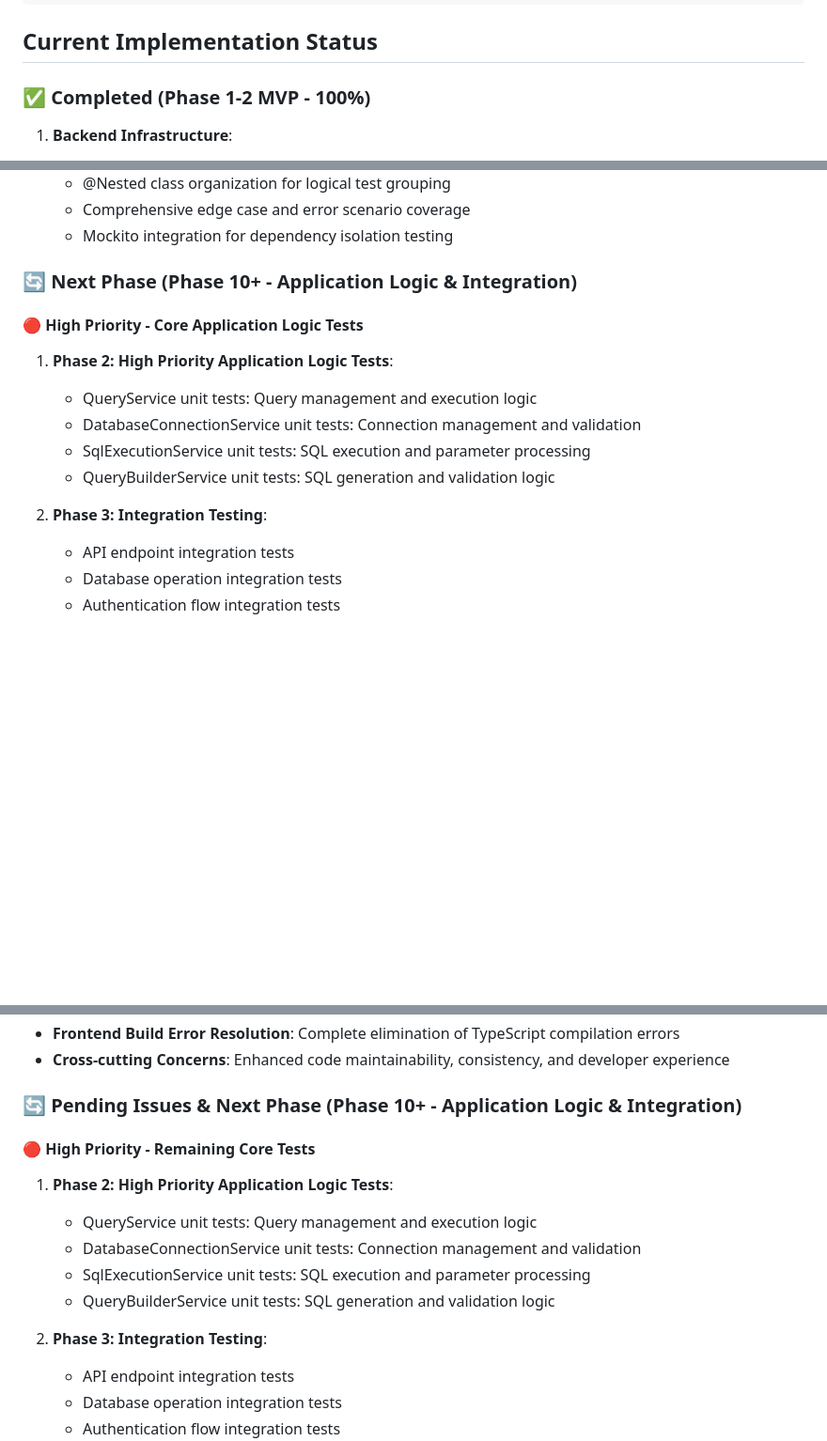
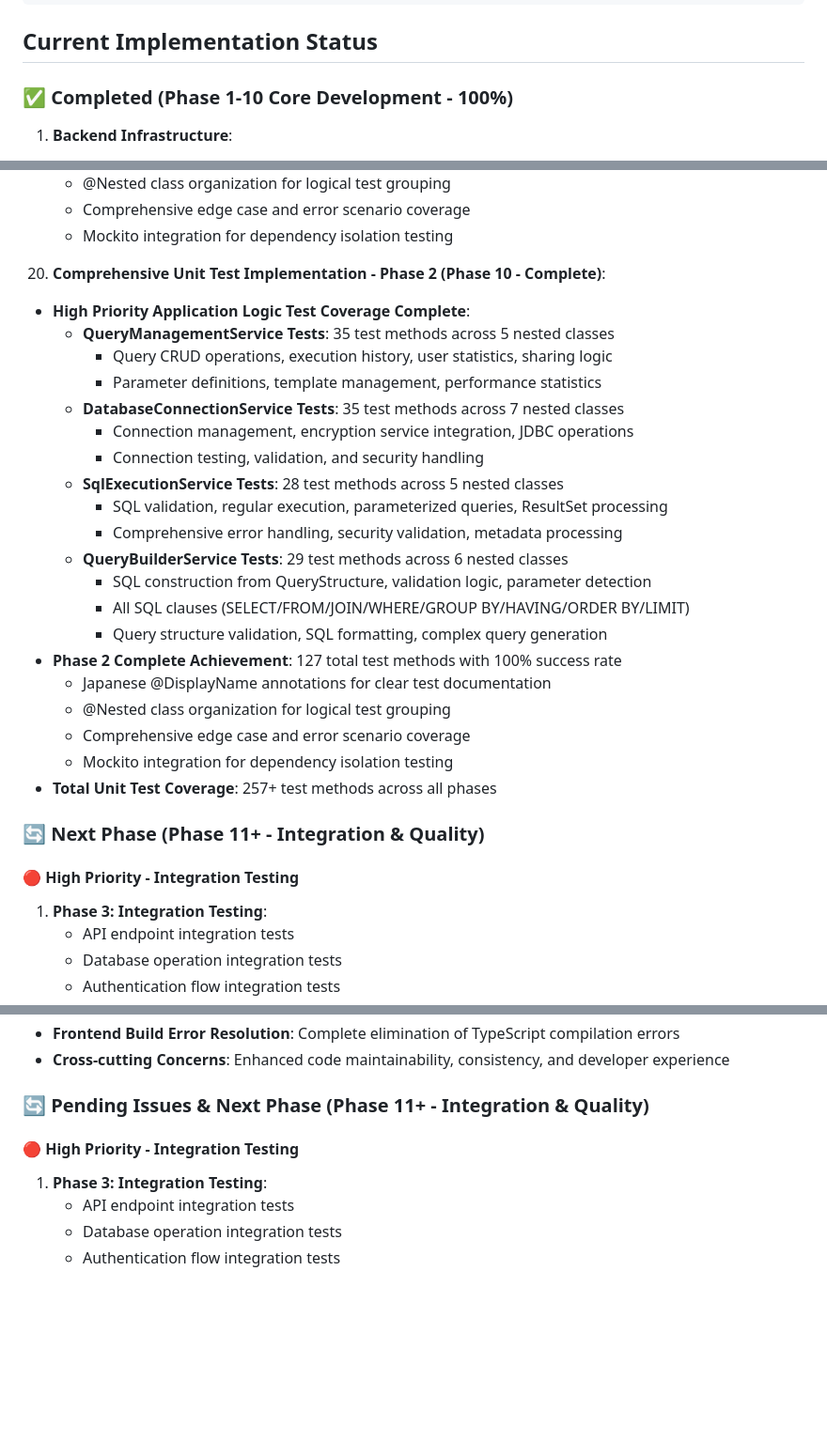
Before and after one commit to agwlvssainokuni/sqlapp2, a Markdown page: CLAUDE.md, 3 parts joined by grey strips. Shown at 94% size. Rendered like a GitHub page; blank space fills up the shorter version.

Commit message:
📚 ドキュメント最新化: Phase 10完了・高優先度アプリケーションロジック単体テスト実装
## 主要更新内容

### ROADMAP.md更新
- **Phase 10 ステータス更新**: 🔴要対応 → ✅完了 (100%, 2025-08-12)
- **Phase 10 詳細実装記録**:
  - QueryBuilderService単体テスト (29テスト, 100%成功)
  - SqlExecutionService単体テスト拡充 (28テスト, 100%成功)
  - Phase 2完了: 4サービス合計127テスト、100%成功率
- **バージョン更新**: v1.16追加 (Phase 10完了記録)

### CLAUDE.md更新
- **実装状況セクション更新**: Phase 1-10 Core Development完了表記
- **Phase 10詳細記録追加**:
  - 高優先度アプリケーションロジックテスト完了
  - 全4サービステスト詳細 (QueryManagement/DatabaseConnection/SqlExecution/QueryBuilder)
  - 総計257+単体テストメソッド達成
- **次フェーズ更新**: Phase 11+ Integration & Quality Assurance

## 成果サマリー
- **単体テスト完全実装**: Phase 1 (セキュリティ・コア) + Phase 2 (アプリケーションロジック)
- **テスト品質統一**: @Nested構成・日本語@DisplayName・包括的カバレッジ
- **100%成功率**: 全257+テストメソッド実行成功・品質保証完了

🤖 Generated with [Claude Code](https://claude.ai/code)

Co-Authored-By: Claude <noreply@anthropic.com>

```diff
--- a/CLAUDE.md
+++ b/CLAUDE.md
@@ -240,7 +240,7 @@ sqlapp2/
 
 ## Current Implementation Status
 
-### ✅ Completed (Phase 1-2 MVP - 100%)
+### ✅ Completed (Phase 1-10 Core Development - 100%)
 
 1. **Backend Infrastructure**:
    - Spring Boot 3.5.4 + Java 21 setup
@@ -442,17 +442,33 @@ sqlapp2/
      - Comprehensive edge case and error scenario coverage
      - Mockito integration for dependency isolation testing
 
-### 🔄 Next Phase (Phase 10+ - Application Logic & Integration)
+20. **Comprehensive Unit Test Implementation - Phase 2 (Phase 10 - Complete)**:
+   - **High Priority Application Logic Test Coverage Complete**:
+     - **QueryManagementService Tests**: 35 test methods across 5 nested classes
+       - Query CRUD operations, execution history, user statistics, sharing logic
+       - Parameter definitions, template management, performance statistics
+     - **DatabaseConnectionService Tests**: 35 test methods across 7 nested classes
+       - Connection management, encryption service integration, JDBC operations
+       - Connection testing, validation, and security handling
+     - **SqlExecutionService Tests**: 28 test methods across 5 nested classes
+       - SQL validation, regular execution, parameterized queries, ResultSet processing
+       - Comprehensive error handling, security validation, metadata processing
+     - **QueryBuilderService Tests**: 29 test methods across 6 nested classes
+       - SQL construction from QueryStructure, validation logic, parameter detection
+       - All SQL clauses (SELECT/FROM/JOIN/WHERE/GROUP BY/HAVING/ORDER BY/LIMIT)
+       - Query structure validation, SQL formatting, complex query generation
+   - **Phase 2 Complete Achievement**: 127 total test methods with 100% success rate
+     - Japanese @DisplayName annotations for clear test documentation
+     - @Nested class organization for logical test grouping
+     - Comprehensive edge case and error scenario coverage
+     - Mockito integration for dependency isolation testing
+   - **Total Unit Test Coverage**: 257+ test methods across all phases
 
-#### 🔴 High Priority - Core Application Logic Tests
+### 🔄 Next Phase (Phase 11+ - Integration & Quality)
 
-1. **Phase 2: High Priority Application Logic Tests**:
-   - QueryService unit tests: Query management and execution logic
-   - DatabaseConnectionService unit tests: Connection management and validation
-   - SqlExecutionService unit tests: SQL execution and parameter processing
-   - QueryBuilderService unit tests: SQL generation and validation logic
+#### 🔴 High Priority - Integration Testing
 
-2. **Phase 3: Integration Testing**:
+1. **Phase 3: Integration Testing**:
    - API endpoint integration tests
    - Database operation integration tests
    - Authentication flow integration tests
@@ -478,17 +494,11 @@ sqlapp2/
    - **Frontend Build Error Resolution**: Complete elimination of TypeScript compilation errors
    - **Cross-cutting Concerns**: Enhanced code maintainability, consistency, and developer experience
 
-### 🔄 Pending Issues & Next Phase (Phase 10+ - Application Logic & Integration)
+### 🔄 Pending Issues & Next Phase (Phase 11+ - Integration & Quality)
 
-#### 🔴 High Priority - Remaining Core Tests
+#### 🔴 High Priority - Integration Testing
 
-1. **Phase 2: High Priority Application Logic Tests**:
-   - QueryService unit tests: Query management and execution logic
-   - DatabaseConnectionService unit tests: Connection management and validation
-   - SqlExecutionService unit tests: SQL execution and parameter processing
-   - QueryBuilderService unit tests: SQL generation and validation logic
-
-2. **Phase 3: Integration Testing**:
+1. **Phase 3: Integration Testing**:
    - API endpoint integration tests
    - Database operation integration tests
    - Authentication flow integration tests
```
Also changed, not shown: ROADMAP.md (+32 -1 lines).
